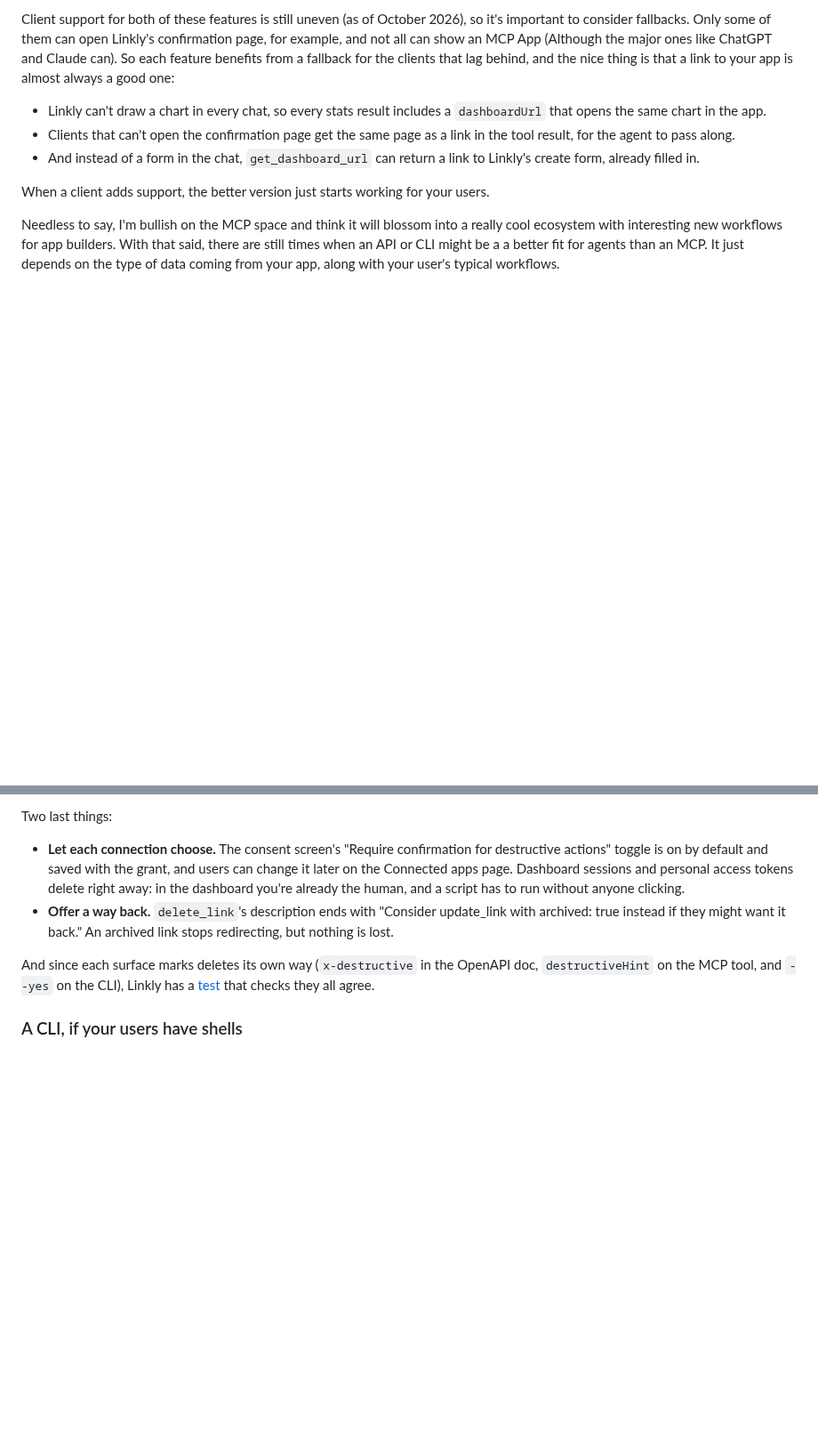
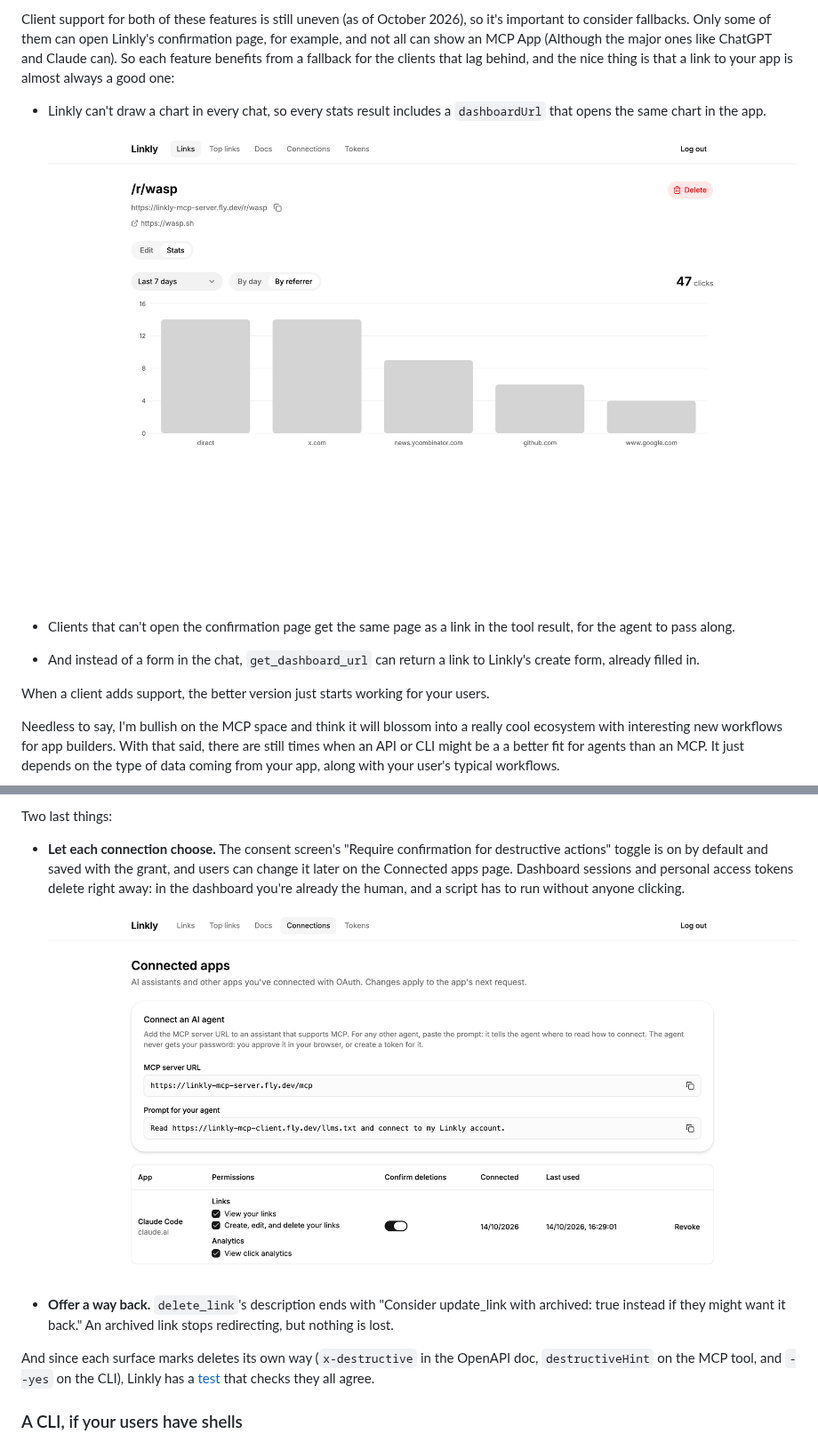
Before and after one commit to vincanger/linkly-api-mcp-cli, a Markdown page: docs/blog/draft-2.md, 2 parts joined by grey strips. Shown at 89% size. Rendered like a GitHub page; pictures changed too: docs/blog/assets/screenshot-connections.png; blank space fills up the shorter version.

```diff
--- a/docs/blog/draft-2.md
+++ b/docs/blog/draft-2.md
@@ -57,6 +57,9 @@ And [MCP Events](https://mixed-news.com/en/chatgpt-mcp-events-webhooks-draft-spe
 Client support for both of these features is still uneven (as of October 2026), so it's important to consider fallbacks. Only some of them can open Linkly's confirmation page, for example, and not all can show an MCP App (Although the major ones like ChatGPT and Claude can). So each feature benefits from a fallback for the clients that lag behind, and the nice thing is that a link to your app is almost always a good one:
 
 - Linkly can't draw a chart in every chat, so every stats result includes a `dashboardUrl` that opens the same chart in the app.
+
+  ![Click stats for /r/wasp in Linkly's dashboard, grouped by referrer](./assets/screenshot-link-stats-by-referrer.png)
+
 - Clients that can't open the confirmation page get the same page as a link in the tool result, for the agent to pass along.
 - And instead of a form in the chat, `get_dashboard_url` can return a link to Linkly's create form, already filled in.
 
@@ -333,6 +336,9 @@ Why not just mark the MCP tool with `destructiveHint` and let the client handle
 Two last things:
 
 - **Let each connection choose.** The consent screen's "Require confirmation for destructive actions" toggle is on by default and saved with the grant, and users can change it later on the Connected apps page. Dashboard sessions and personal access tokens delete right away: in the dashboard you're already the human, and a script has to run without anyone clicking.
+
+  ![Linkly's Connected apps page: a "Connect an AI agent" card with the MCP server URL and a prompt to copy, and Claude Code listed with its permissions, a Confirm deletions toggle, and a Revoke button](./assets/screenshot-connections.png)
+
 - **Offer a way back.** `delete_link`'s description ends with "Consider update_link with archived: true instead if they might want it back." An archived link stops redirecting, but nothing is lost.
 
 And since each surface marks deletes its own way (`x-destructive` in the OpenAPI doc, `destructiveHint` on the MCP tool, and `--yes` on the CLI), Linkly has a [test](https://github.com/vincanger/linkly-api-mcp-cli/blob/main/tests/destructiveFlags.test.ts) that checks they all agree.
```
Also changed, not shown: other parts of docs/blog/draft-2.md (+3 -0 lines), docs/blog/screenshots-sections.md (+4 -4 lines), 11 other files.
